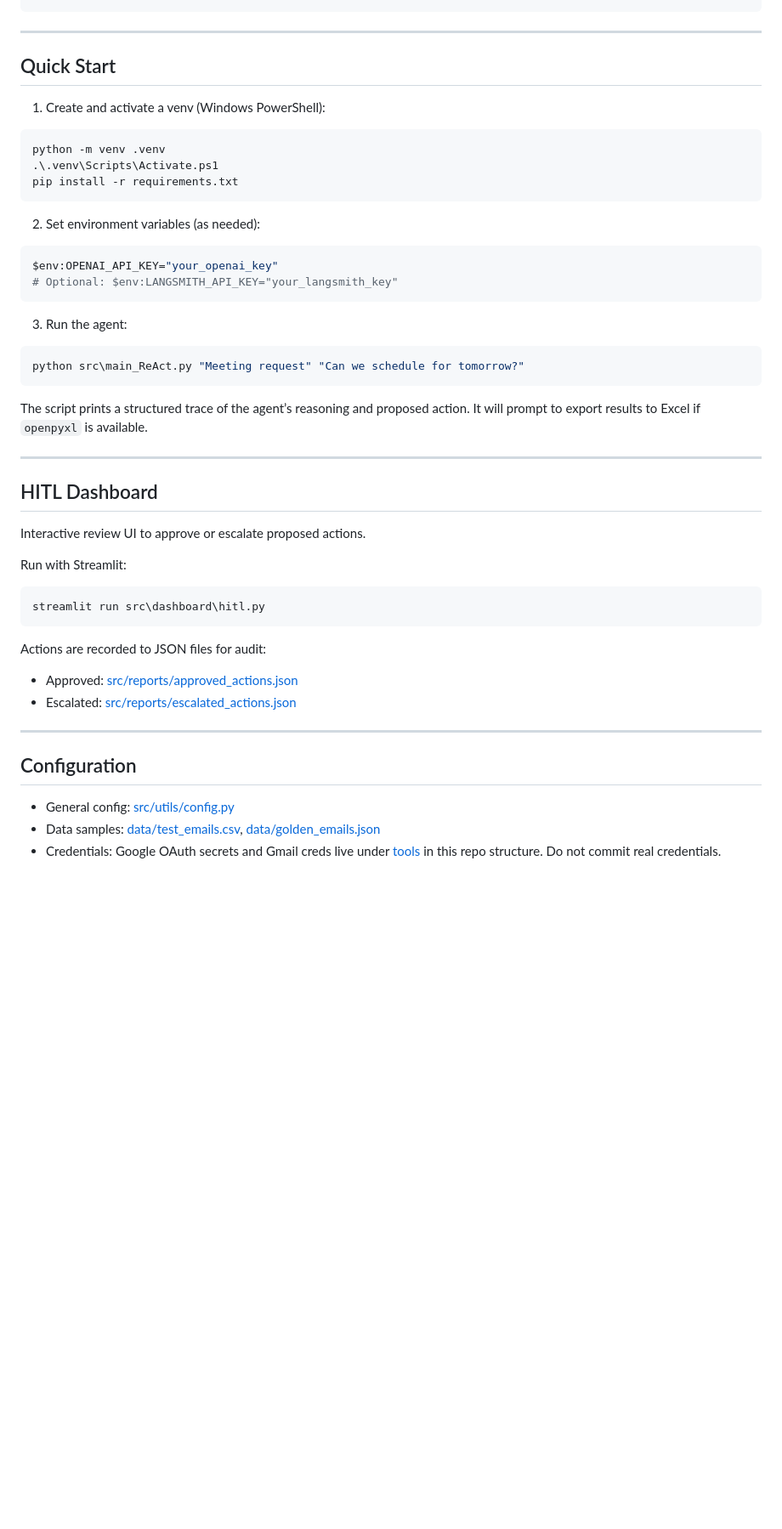
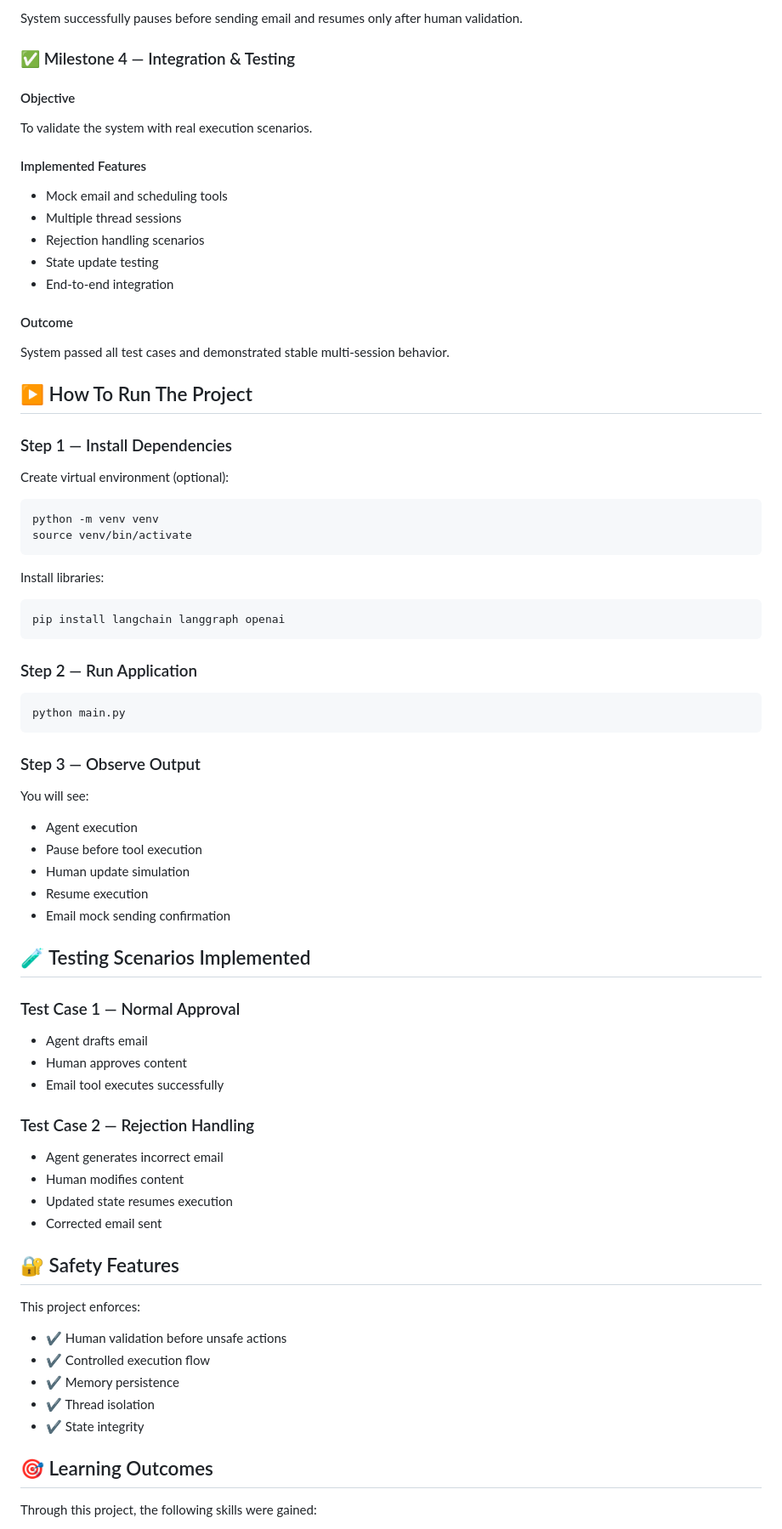
Before and after one commit to Intern-11111/langgraph-email-assistant, a Markdown page: README.md, the part around one of its changes. Shown at 85% size. GitHub-like rendering; blank space fills up the shorter version.

Commit message:
Update README.md to enhance project overview and clarify features of the AI Email Assistant

````diff
--- a/README.md
+++ b/README.md
@@ -33,54 +281,82 @@ pip install openpyxl
+System successfully pauses before sending email and resumes only after human validation.
+
+### ✅ Milestone 4 — Integration & Testing
+
+#### Objective
+
+To validate the system with real execution scenarios.
+
+#### Implemented Features
+
+- Mock email and scheduling tools
+- Multiple thread sessions
+- Rejection handling scenarios
+- State update testing
+- End-to-end integration
+
+#### Outcome
+
+System passed all test cases and demonstrated stable multi-session behavior.
+
+## ▶️ How To Run The Project
+
+### Step 1 — Install Dependencies
+
+Create virtual environment (optional):
+
+```
+python -m venv venv
+source venv/bin/activate
 ```
 
----
+Install libraries:
 
-## Quick Start
-
-1) Create and activate a venv (Windows PowerShell):
-
-```powershell
-python -m venv .venv
-.\.venv\Scripts\Activate.ps1
-pip install -r requirements.txt
+```
+pip install langchain langgraph openai
 ```
 
-2) Set environment variables (as needed):
+### Step 2 — Run Application
 
-```powershell
-$env:OPENAI_API_KEY="your_openai_key"
-# Optional: $env:LANGSMITH_API_KEY="your_langsmith_key"
+```
+python main.py
 ```
 
-3) Run the agent:
+### Step 3 — Observe Output
 
-```powershell
-python src\main_ReAct.py "Meeting request" "Can we schedule for tomorrow?"
-```
+You will see:
 
-The script prints a structured trace of the agent’s reasoning and proposed action. It will prompt to export results to Excel if `openpyxl` is available.
+- Agent execution
+- Pause before tool execution
+- Human update simulation
+- Resume execution
+- Email mock sending confirmation
 
----
+## 🧪 Testing Scenarios Implemented
 
-## HITL Dashboard
+### Test Case 1 — Normal Approval
 
-Interactive review UI to approve or escalate proposed actions.
+- Agent drafts email
+- Human approves content
+- Email tool executes successfully
 
-Run with Streamlit:
+### Test Case 2 — Rejection Handling
 
-```powershell
-streamlit run src\dashboard\hitl.py
-```
+- Agent generates incorrect email
+- Human modifies content
+- Updated state resumes execution
+- Corrected email sent
 
-Actions are recorded to JSON files for audit:
+## 🔐 Safety Features
 
-- Approved: [src/reports/approved_actions.json](src/reports/approved_actions.json)
-- Escalated: [src/reports/escalated_actions.json](src/reports/escalated_actions.json)
+This project enforces:
 
----
+- ✔ Human validation before unsafe actions
+- ✔ Controlled execution flow
+- ✔ Memory persistence
+- ✔ Thread isolation
+- ✔ State integrity
 
-## Configuration
+## 🎯 Learning Outcomes
 
-- General config: [src/utils/config.py](src/utils/config.py)
-- Data samples: [data/test_emails.csv](data/test_emails.csv), [data/golden_emails.json](data/golden_emails.json)
-- Credentials: Google OAuth secrets and Gmail creds live under [tools](tools) in this repo structure. Do not commit real credentials.
+Through this project, the following skills were gained:
 
````
Also changed, not shown: other parts of README.md (+285 -85 lines).
